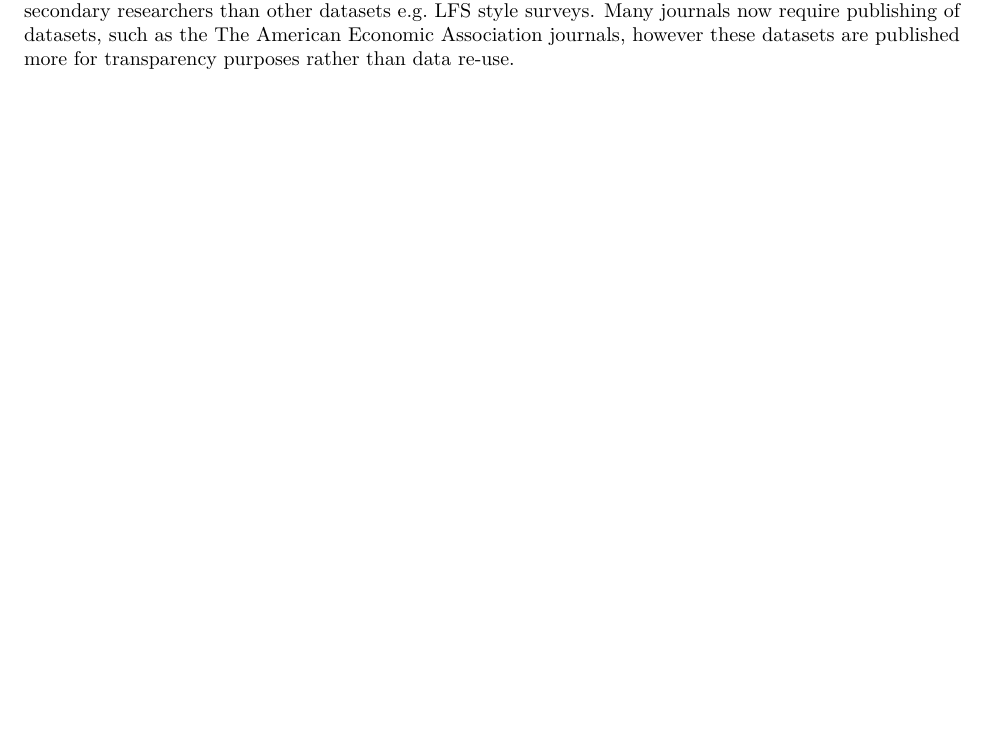
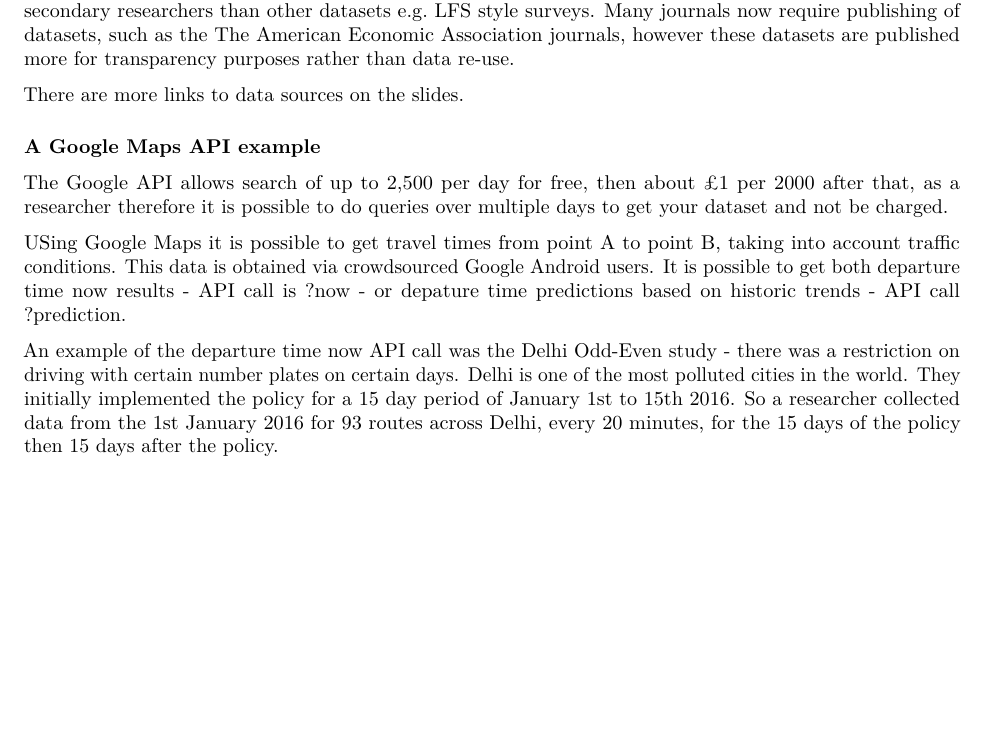
Before and after one commit to James-SR/MITx-14.310x, an R Markdown document (Module2.Rmd): part of page 14 of 14, cut so that both start at the same text, the shorter picture padded with empty space. Rendered offline with R 4.5, knitr and Pandoc, then LaTeX, with nearby package versions.

Commit message:
Google Maps API example

```diff
--- a/Module2.Rmd
+++ b/Module2.Rmd
@@ -604,3 +605,13 @@ There are a lot of data sources available on the web for social sciences, includ
 We can also use DHS harmonised questions and datasets on [demographic and health](http://www.dhsprogram.com/).
 
 Additionally, more and more social scientists and national governments are running expriments or RTCs and then making the trial data available online after. Harvard publish their RCT findings and sometimes data in thier [RCT dataverse](https://dataverse.harvard.edu/dataverse/socialsciencercts).  The use of data collected for a specific purpose, including RCTs, is used less by secondary researchers than other datasets e.g. LFS style surveys.   Many journals now require publishing of datasets, such as the The American Economic Association journals, however these datasets are published more for transparency purposes rather than data re-use.
+
+There are more links to data sources on the slides.
+
+### A Google Maps API example
+
+The Google API allows search of up to 2,500 per day for free, then about £1 per 2000 after that, as a researcher therefore it is possible to do queries over multiple days to get your dataset and not be charged.
+
+USing Google Maps it is possible to get travel times from point A to point B, taking into account traffic conditions.  This data is obtained via crowdsourced Google Android users.  It is possible to get both departure time now results - API call is ?now - or depature time predictions based on historic trends - API call ?prediction.
+
+An example of the departure time now API call was the Delhi Odd-Even study - there was a restriction on driving with certain number plates on certain days.  Delhi is one of the most polluted cities in the world.  They initially implemented the policy for a 15 day period of January 1st to 15th 2016.  So a researcher collected data from the 1st January 2016 for 93 routes across Delhi, every 20 minutes, for the 15 days of the policy then 15 days after the policy.
```
Also changed, not shown: Module2.Rmd (1 more changed lines).
